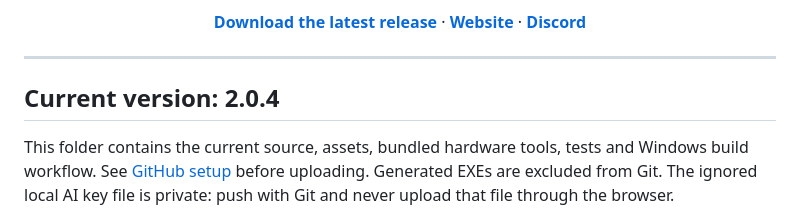
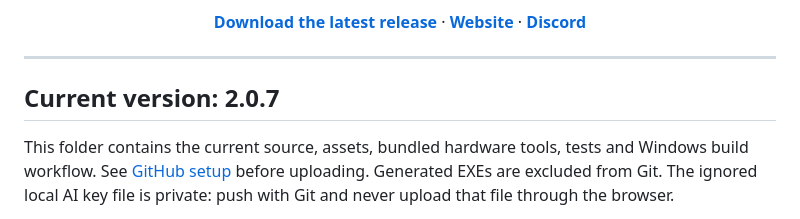
Before and after one commit to w1zr/ReTweaks, a Markdown page: README.md, the part around the change. Drawn GitHub-style.

```diff
--- a/README.md
+++ b/README.md
@@ -15,7 +15,7 @@
 
 ---
 
-## Current version: 2.0.4
+## Current version: 2.0.7
 
 This folder contains the current source, assets, bundled hardware tools, tests and Windows build workflow. See [GitHub setup](GITHUB_SETUP.md) before uploading. Generated EXEs are excluded from Git. The ignored local AI key file is private: push with Git and never upload that file through the browser.
 
```
